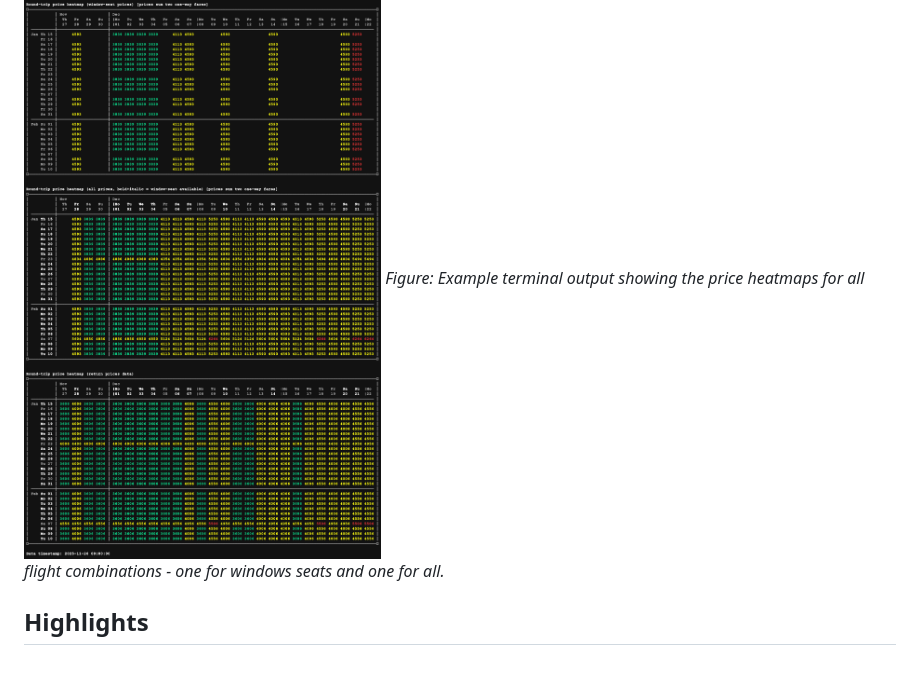
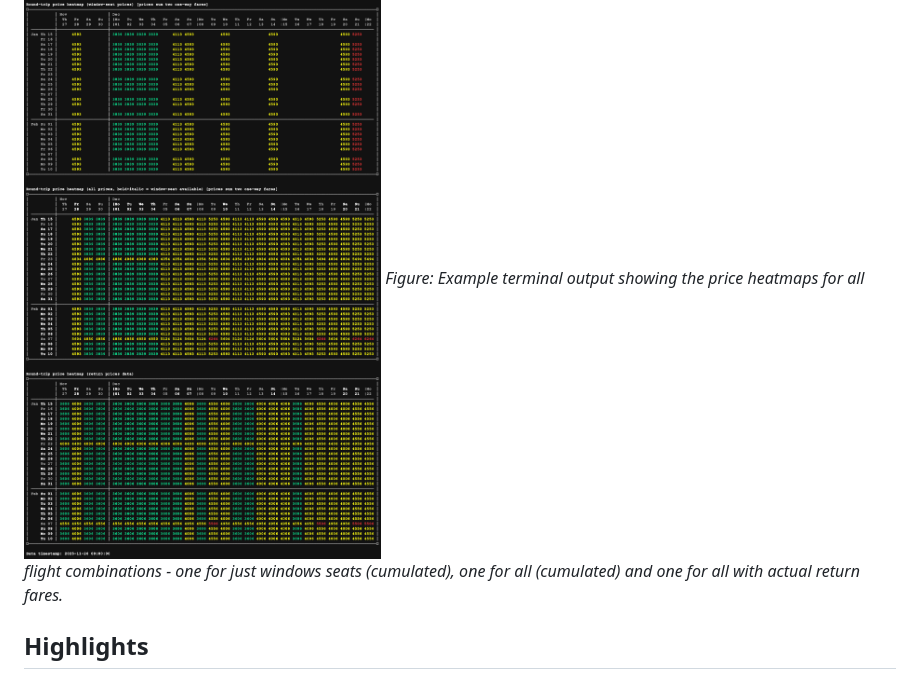
Before and after one commit to robertZaufall/amadeus-seatmap-bc, a Markdown page: README.md, the part around the change. Drawn GitHub-style.

Commit message:
update description

```diff
--- a/README.md
+++ b/README.md
@@ -11,7 +11,7 @@ _Figure: Example terminal output showing the weekly ASCII seat maps (Mon–Sun).
 _Figure: Example terminal output showing the date-sorted ledger of available window seats including calendar heatmap for the price._
 
 ![Example output: price heatmaps](docs/price_heatmaps.png)
-_Figure: Example terminal output showing the price heatmaps for all flight combinations - one for windows seats and one for all._
+_Figure: Example terminal output showing the price heatmaps for all flight combinations - one for just windows seats (cumulated), one for all (cumulated) and one for all with actual return fares._
 
 <!-- ![Example output: weekly grid of ASCII seat maps - compact](docs/seatmaps_compact.png)
 _Figure: Example terminal output showing the weekly ASCII seat maps (Mon–Sun) - compact._ -->
```
